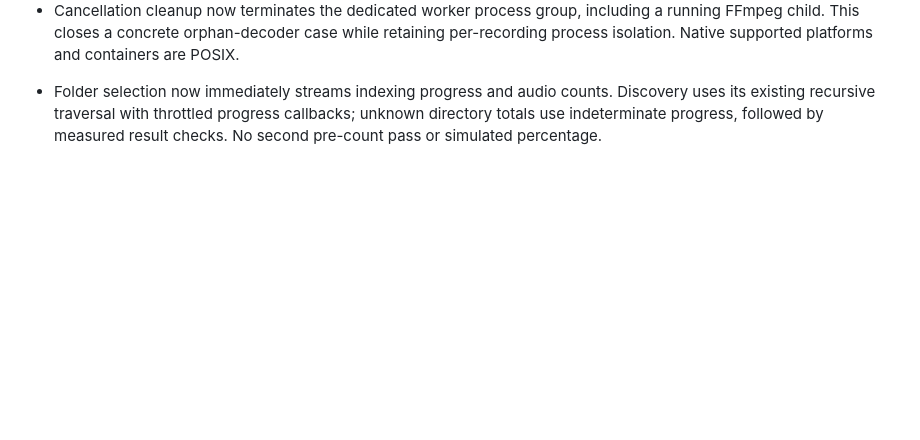
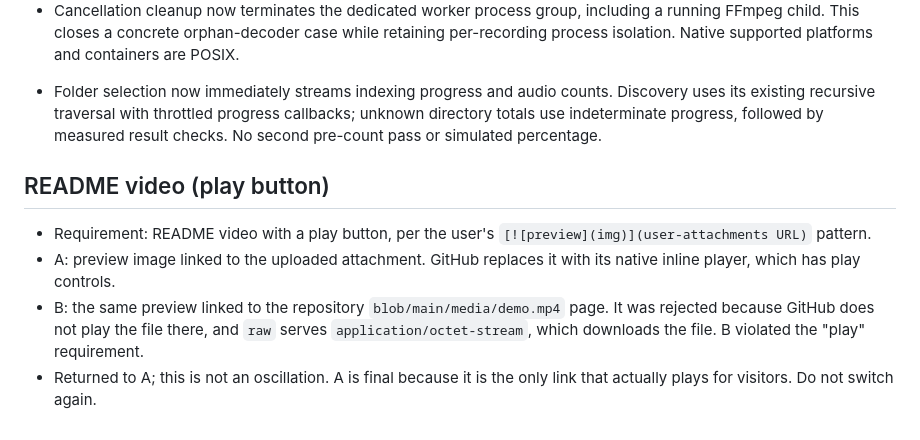
Before and after one commit to percheniy/local-call-transcriber, a Markdown page: changelog_proccess.md, the part around the change. GitHub-like rendering; blank space fills up the shorter version.

Commit message:
Play the README video inline again
The repository file page cannot play the video, so the preview links to
the uploaded attachment, which GitHub shows as an inline player.

```diff
--- a/changelog_proccess.md
+++ b/changelog_proccess.md
@@ -20,3 +20,10 @@
 - Cancellation cleanup now terminates the dedicated worker process group, including a running FFmpeg child. This closes a concrete orphan-decoder case while retaining per-recording process isolation. Native supported platforms and containers are POSIX.
 
 - Folder selection now immediately streams indexing progress and audio counts. Discovery uses its existing recursive traversal with throttled progress callbacks; unknown directory totals use indeterminate progress, followed by measured result checks. No second pre-count pass or simulated percentage.
+
+## README video (play button)
+
+- Requirement: README video with a play button, per the user's `[![preview](img)](user-attachments URL)` pattern.
+- A: preview image linked to the uploaded attachment. GitHub replaces it with its native inline player, which has play controls.
+- B: the same preview linked to the repository `blob/main/media/demo.mp4` page. It was rejected because GitHub does not play the file there, and `raw` serves `application/octet-stream`, which downloads the file. B violated the "play" requirement.
+- Returned to A; this is not an oscillation. A is final because it is the only link that actually plays for visitors. Do not switch again.
```
Also changed, not shown: README.md (+1 -1 lines).
